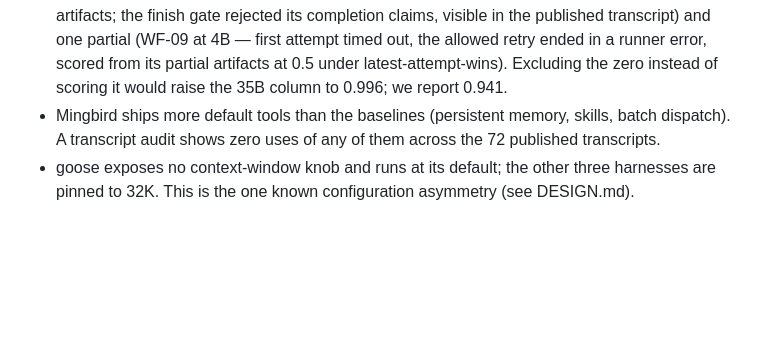
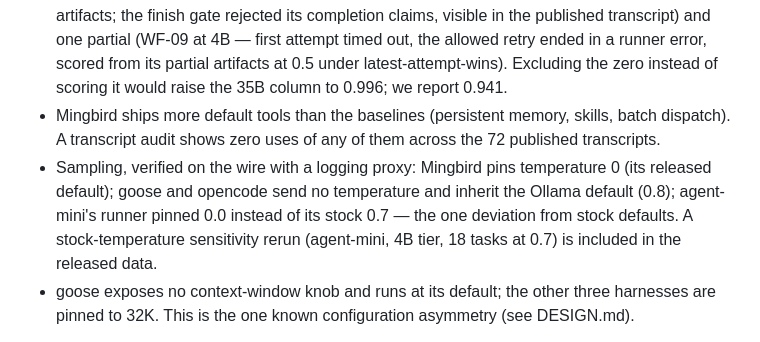
Before and after one commit to Mingbird/Mingbird-agent, a Markdown page: benchmarks/README.md, the part around the change. Drawn GitHub-style; blank space fills up the shorter version.

Commit message:
benchmarks: disclose the sampling configuration per harness (wire-verified)

```diff
--- a/benchmarks/README.md
+++ b/benchmarks/README.md
@@ -30,6 +30,7 @@ On the 3 long-horizon tasks Mingbird leads as well (0.827).
 - The matrix was collected in two campaigns under one protocol. The three baseline arms ran first (Sep 1–4) and were frozen at their stock versions; the Mingbird arm was then re-collected with the final v1.5.0 release code (Sep 13–14) on the same machine, task set, budgets, model tags, and scorer — so every published Mingbird cell reflects the released build, not an intermediate one.
 - Mingbird's 72 cells: one zero (WF-08 at 35B — a run that completed in 276 s without producing artifacts; the finish gate rejected its completion claims, visible in the published transcript) and one partial (WF-09 at 4B — first attempt timed out, the allowed retry ended in a runner error, scored from its partial artifacts at 0.5 under latest-attempt-wins). Excluding the zero instead of scoring it would raise the 35B column to 0.996; we report 0.941.
 - Mingbird ships more default tools than the baselines (persistent memory, skills, batch dispatch). A transcript audit shows zero uses of any of them across the 72 published transcripts.
+- Sampling, verified on the wire with a logging proxy: Mingbird pins temperature 0 (its released default); goose and opencode send no temperature and inherit the Ollama default (0.8); agent-mini's runner pinned 0.0 instead of its stock 0.7 — the one deviation from stock defaults. A stock-temperature sensitivity rerun (agent-mini, 4B tier, 18 tasks at 0.7) is included in the released data.
 - goose exposes no context-window knob and runs at its default; the other three harnesses are pinned to 32K. This is the one known configuration asymmetry (see DESIGN.md).
 
 > LRAB was designed by us, so treat it as a *controlled experiment*, not a leaderboard: its value is that everything except the harness is held constant, and that every claim can be recomputed from the CSV.
```
